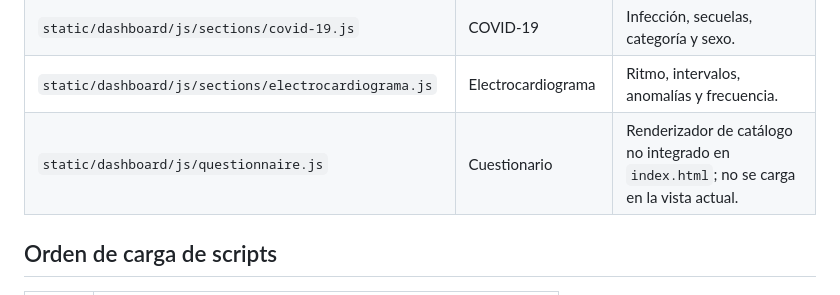
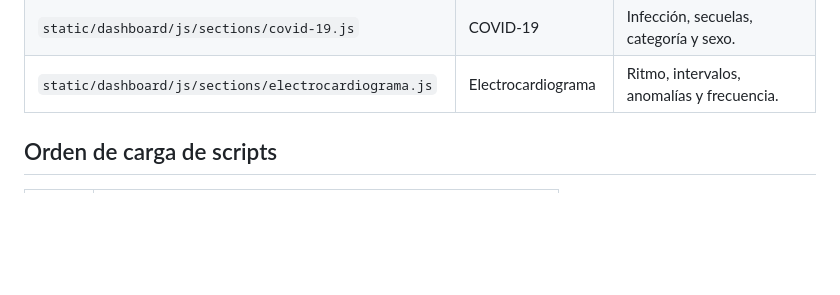
Before and after one commit to Luisst32/Aplicativo-web-para-gesti-n-de-historial-cl-nico-para-el-departamento-de-Cardiolog-a-, a Markdown page: apps/dashboard/ESTRUCTURA.md, the part around the change. Rendered like a GitHub page; blank space fills up the shorter version.

Commit message:
docs(dashboard): update section structure

```diff
--- a/apps/dashboard/ESTRUCTURA.md
+++ b/apps/dashboard/ESTRUCTURA.md
@@ -33,7 +33,6 @@ comparten el mismo ámbito global y se cargan en el mismo orden lógico.
 | `static/dashboard/js/sections/historia-no-cardio.js` | Historia No Cardio | Comorbilidad, salud mental, respiratorio, reuma y alergias. |
 | `static/dashboard/js/sections/covid-19.js` | COVID-19 | Infección, secuelas, categoría y sexo. |
 | `static/dashboard/js/sections/electrocardiograma.js` | Electrocardiograma | Ritmo, intervalos, anomalías y frecuencia. |
-| `static/dashboard/js/questionnaire.js` | Cuestionario | Renderizador de catálogo no integrado en `index.html`; no se carga en la vista actual. |
 
 ## Orden de carga de scripts
 
```
